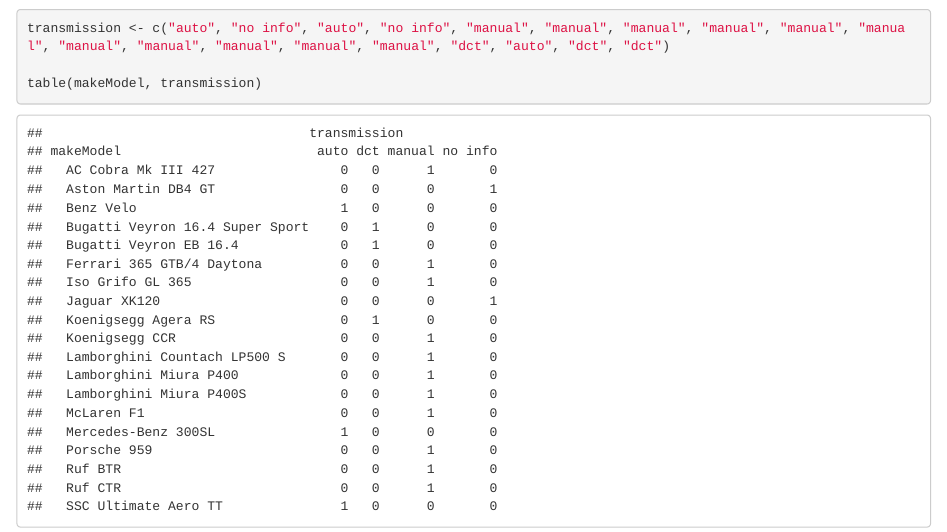
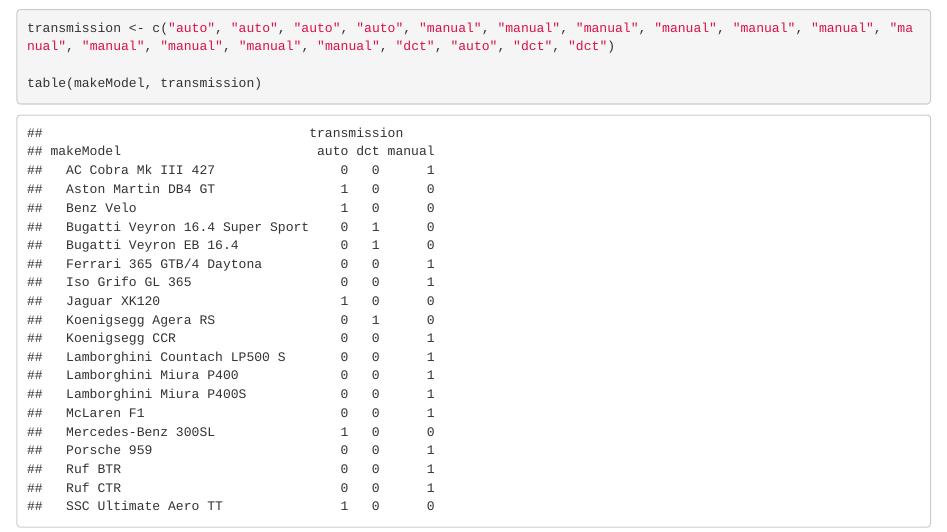
Before and after one commit to ryankupk/data110-final-project, an R Markdown document (final project.Rmd): the page in a window 1100 px wide, from 3600 px down. Rendered offline with R 4.5, knitr and Pandoc, with nearby package versions.

Commit message:
found transmission information for last 2 cars

````diff
--- a/final project.Rmd
+++ b/final project.Rmd
@@ -19,7 +19,7 @@
 plot(turboChargers)
 curbWeight <- c(0, 2855, 3307, 2798, 3042, 2529, 2851, 3582, 2848, 3263, 3285, 2990, 3505, 2535, 2509, 2601, 4052, 2800, 4387, 3075)
 plot(curbWeight)
-transmission <- c("auto", "no info", "auto", "no info", "manual", "manual", "manual", "manual", "manual", "manual", "manual", "manual", "manual", "manual", "manual", "dct", "auto", "dct", "dct")
+transmission <- c("auto", "auto", "auto", "auto", "manual", "manual", "manual", "manual", "manual", "manual", "manual", "manual", "manual", "manual", "manual", "dct", "auto", "dct", "dct")
 
 table(makeModel, transmission)
 ```
````
